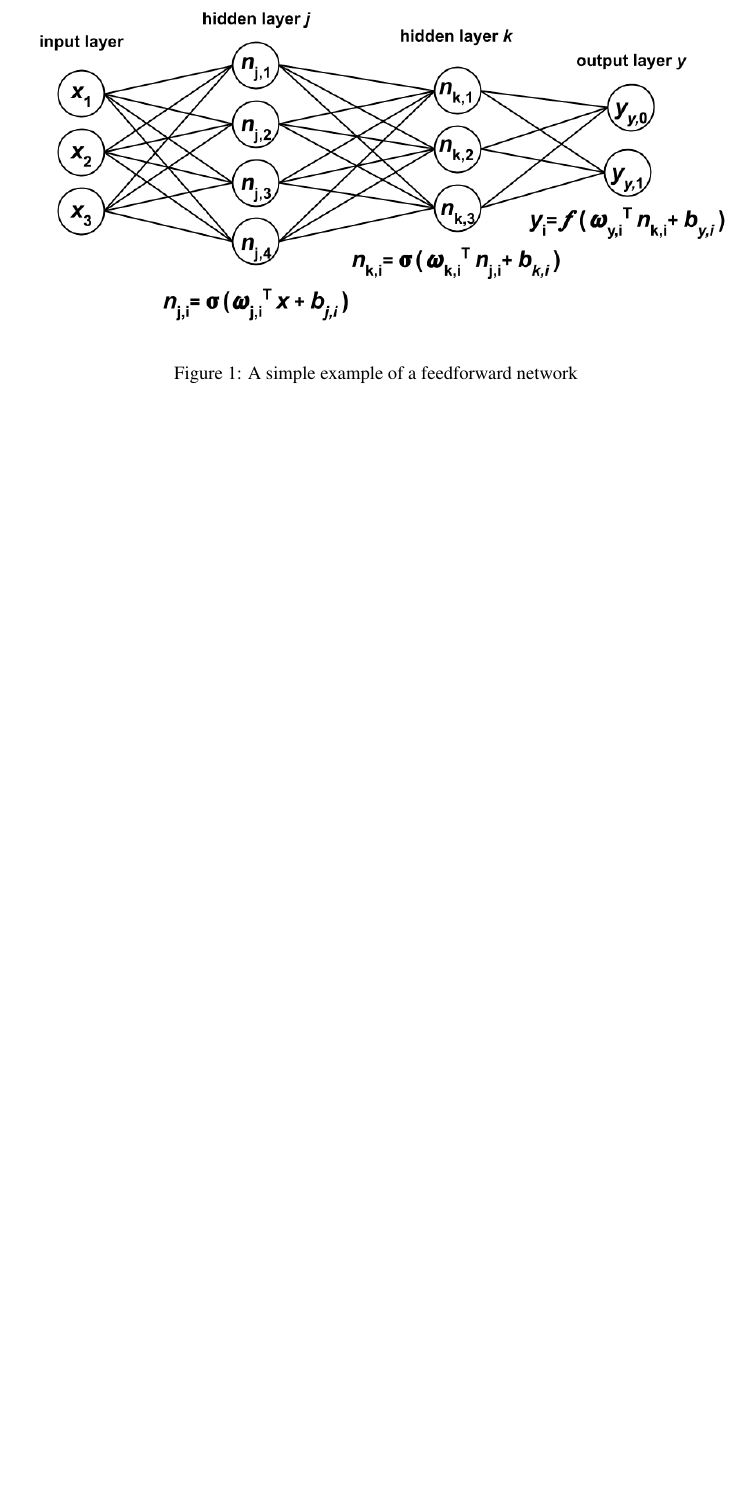
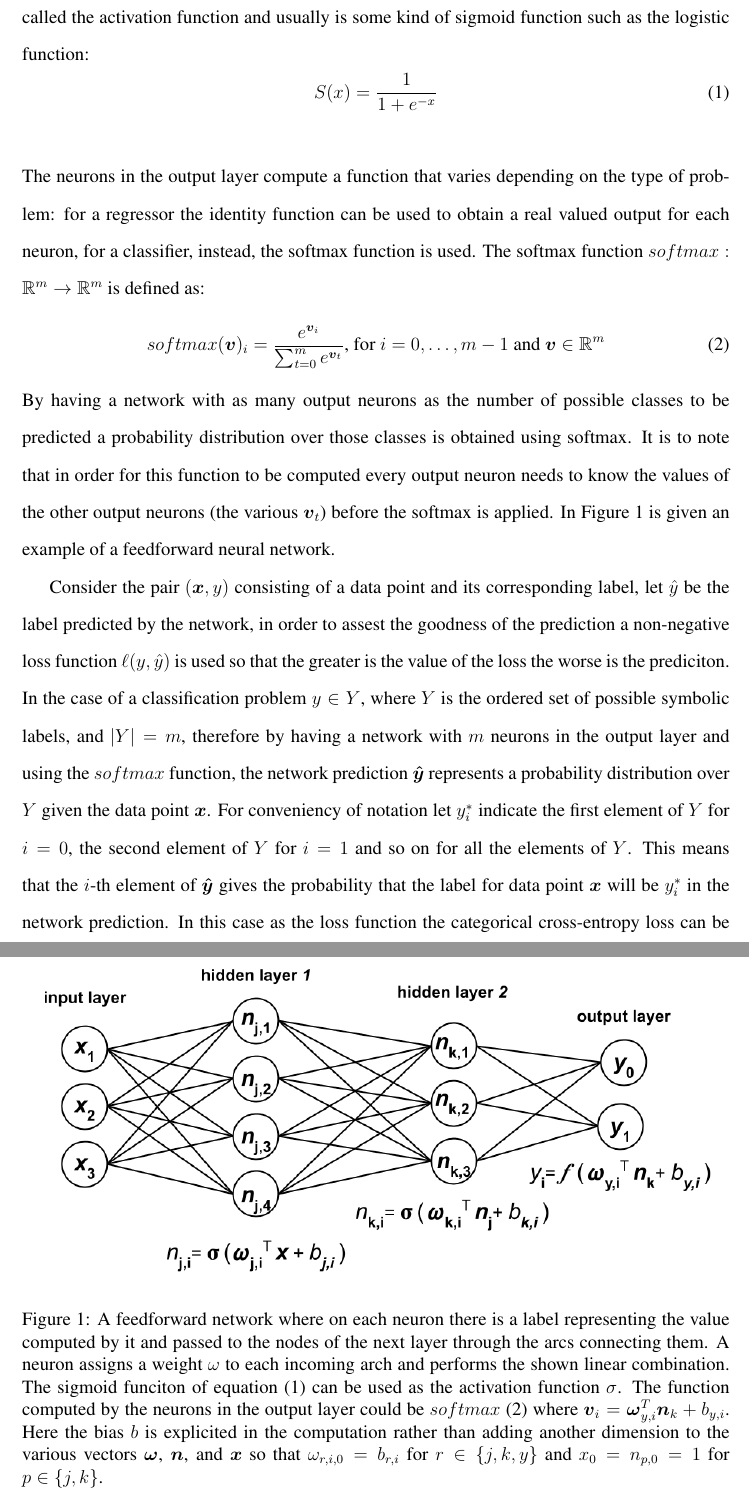
Before and after one commit to ndrfrr/cnn-svhn, a LaTeX document (paper/scifile.tex): part of page 2 of 2 before the commit and two parts of pages 2 and 3 of 4 after it, the two joined at a grey line, cut at the place of the change, the shorter picture padded with empty space. Compiled offline with pdfLaTeX.

Commit message:
describe loss function

```diff
--- a/paper/scifile.tex
+++ b/paper/scifile.tex
@@ -15,6 +15,7 @@
 
 \usepackage{times}
 \usepackage{amsmath}
+\usepackage{amssymb}
 \usepackage{graphicx}
 \graphicspath{ {./images/} }
 
@@ -95 +96,12 @@ In the supervised learning setting, neurons are combined in a graph-like structu
 
+One of the most basic architecture a neural network can assume is called feedforward network. In this type of network neurons are organized into successive layers: one input layer, one or more hidden layers, and one output layer. The computation flows from the input layer towards the output layer and each neuron passes its output to all the neurons in the next layer. The $i$-th neuron in the input layer simply outputs the value of the $i$-th dimension of the data point. The neurons in the other layers compute a non-linear function of the weighted sum of the outputs of the neurons in the previous layer (plus a bias), every neuron has therefore his own vector of weights and a bias term. The funciton computed by the neurons in the hidden layers is called the activation function and usually is some kind of sigmoid function such as the logistic function:
+\begin{equation}
+\label{eq:sigmoid}
+S(x) = \frac{1}{1 + e^{-x}}
+\end{equation}\\
+The neurons in the output layer compute a function that varies depending on the type of problem: for a regressor the identity function can be used to obtain a real valued output for each neuron, for a classifier, instead, the softmax function is used. The softmax function $ softmax: \mathbb{R}^m \rightarrow \mathbb{R}^m $ is defined as:
+\begin{equation}
+\label{eq:softmax}
+softmax(\vect{v})_i = \frac{e^{\vect{v}_i}}{\sum_{t=0}^{m}e^{\vect{v}_t}} \text{, for } i = 0,\ldots,m-1 \text{ and } \vect{v} \in \mathbb{R}^m
+\end{equation}
+By having a network with as many output neurons as the number of possible classes to be predicted a probability distribution over those classes is obtained using softmax. It is to note that in order for this function to be computed every output neuron needs to know the values of the other output neurons (the various $ \vect{v}_t$) before the softmax is applied. In Figure \ref{fig:mlp} is given an example of a feedforward neural network.
@@ -98,8 +109,9 @@ An example of a simple neural network is given by the on in Figure \ref{fig:mlp}
 \begin{figure}[h]
     \centering
     \includegraphics[width=\textwidth]{mlp}
-    \caption{A simple example of a feedforward network}
-    \label{fig:mlp}
+    \caption{A feedforward network where on each neuron there is a label representing the value computed by it and passed to the nodes of the next layer through the arcs connecting them. A neuron assigns a weight $ \omega $ to each incoming arch and performs the shown linear combination. The sigmoid funciton of equation (\ref{eq:sigmoid}) can be used as the activation function $\sigma$. The function computed by the neurons in the output layer could be $softmax$ (\ref{eq:softmax}) where $\vect{v}_i = \vect{\omega}_{y,i}^T\vect{n}_k + b_{y,i}$. Here the bias $ b $ is explicited in the computation rather than adding another dimension to the various vectors $ \vect{\omega} $, $ \vect{n}$, and $ \vect{x} $ so that $ \omega_{r,i,0} = b_{r,i} $ for $ r \in \{j,k,y\} $ and $ x_{0} = n_{p,0} = 1 $ for $p \in \{j,k\} $.}
+\label{fig:mlp}
 \end{figure}
-%do an example with a feed forward network
-%talk about how the difference for the input (no computation) and output (particular activation function depending on the task)
+
+Consider the pair $(\vect{x}, y)$ consisting of a data point and its corresponding label, let $\hat{{y}}$ be the label predicted by the network, in order to assest the goodness of the prediction a non-negative loss function $\ell(y,\hat{y})$ is used so that the greater is the value of the loss the worse is the prediciton. In the case of a classification problem $y \in Y$, where $Y$ is the ordered set of possible symbolic labels, and $|Y| = m$, therefore by having a network with $m$ neurons in the output layer and using the $softmax$ function, the network prediction $\vect{\hat{y}}$ represents a probability distribution over $Y$ given the data point $\vect{x}$. For conveniency of notation let $y^*_i$ indicate the first element of $Y$ for $i = 0$, the second element of $Y$ for $i = 1$ and so on for all the elements of $Y$. This means that the $i$-th element of $\vect{\hat{y}}$ gives the probability that the label for data point $\vect{x}$ will be $y^*_i$ in the network prediction. In this case as the loss function the categorical cross-entropy loss can be used and it is defined as:
+\begin{equation}
```
Also changed, not shown: paper/images/mlp.png, paper/scifile.pdf, paper/scifile.tex (11 more changed lines), 3 other files.
